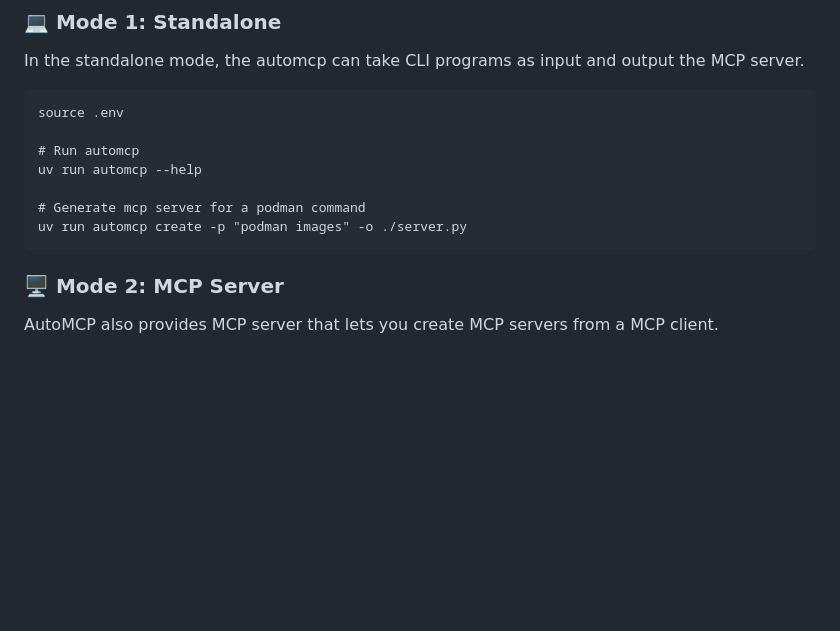
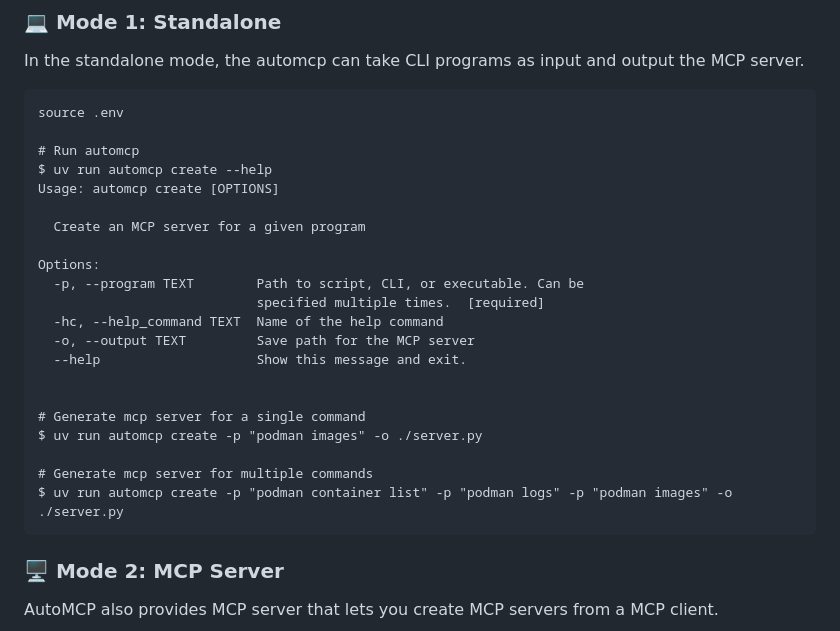
Before and after one commit to redhat-ai-tools/automcp, a Markdown page: README.md, the part around the change. Drawn GitHub-style; blank space fills up the shorter version.

````diff
--- a/README.md
+++ b/README.md
@@ -63,10 +63,24 @@ In the standalone mode, the automcp can take CLI programs as input and output th
 source .env
 
 # Run automcp
-uv run automcp --help
+$ uv run automcp create --help
+Usage: automcp create [OPTIONS]
 
-# Generate mcp server for a podman command
-uv run automcp create -p "podman images" -o ./server.py
+  Create an MCP server for a given program
+
+Options:
+  -p, --program TEXT        Path to script, CLI, or executable. Can be
+                            specified multiple times.  [required]
+  -hc, --help_command TEXT  Name of the help command
+  -o, --output TEXT         Save path for the MCP server
+  --help                    Show this message and exit.
+
+
+# Generate mcp server for a single command
+$ uv run automcp create -p "podman images" -o ./server.py
+
+# Generate mcp server for multiple commands
+$ uv run automcp create -p "podman container list" -p "podman logs" -p "podman images" -o ./server.py
 ```
 
 ### 🖥️ Mode 2: MCP Server
````
